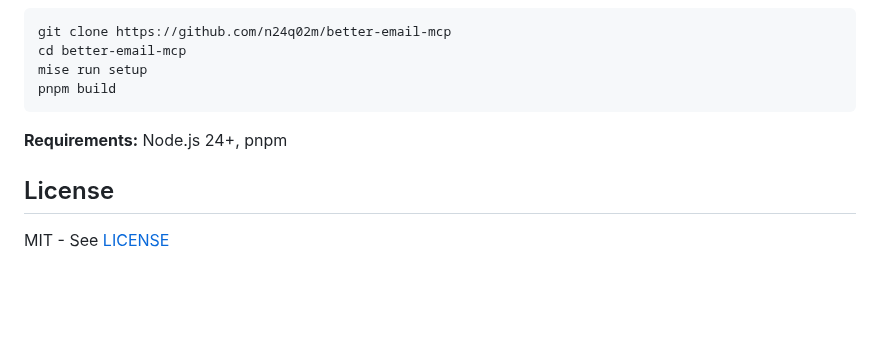
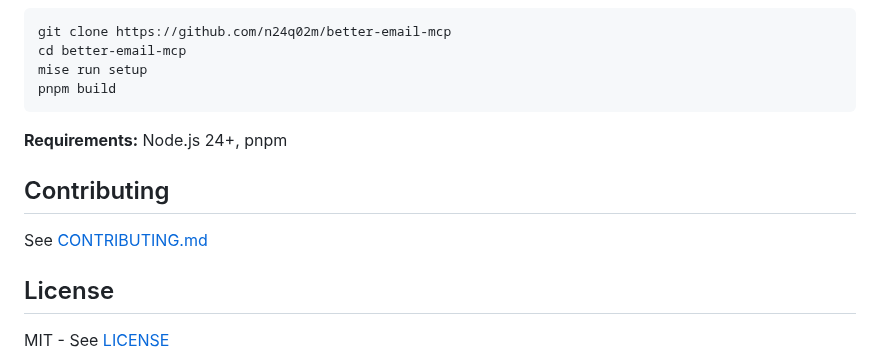
Before and after one commit to n24q02m/better-email-mcp, a Markdown page: README.md, the part around the change. Drawn GitHub-style; blank space fills up the shorter version.

Commit message:
feat: add CONTRIBUTING.md and Contributing section in README

```diff
--- a/README.md
+++ b/README.md
@@ -164,6 +164,10 @@ pnpm build
 
 **Requirements:** Node.js 24+, pnpm
 
+## Contributing
+
+See [CONTRIBUTING.md](CONTRIBUTING.md)
+
 ## License
 
 MIT - See [LICENSE](LICENSE)
```
Also changed, not shown: CONTRIBUTING.md (added, +87 -0 lines).
